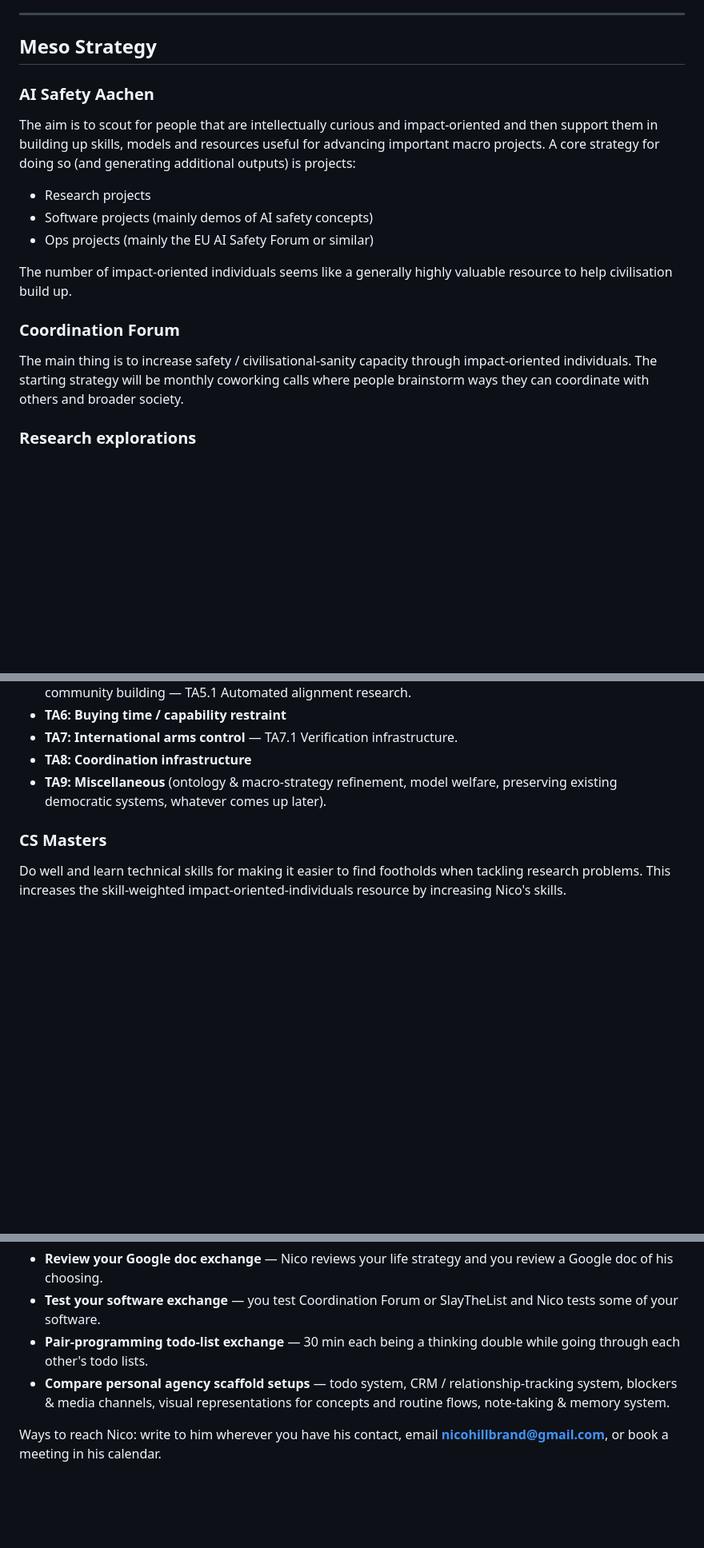
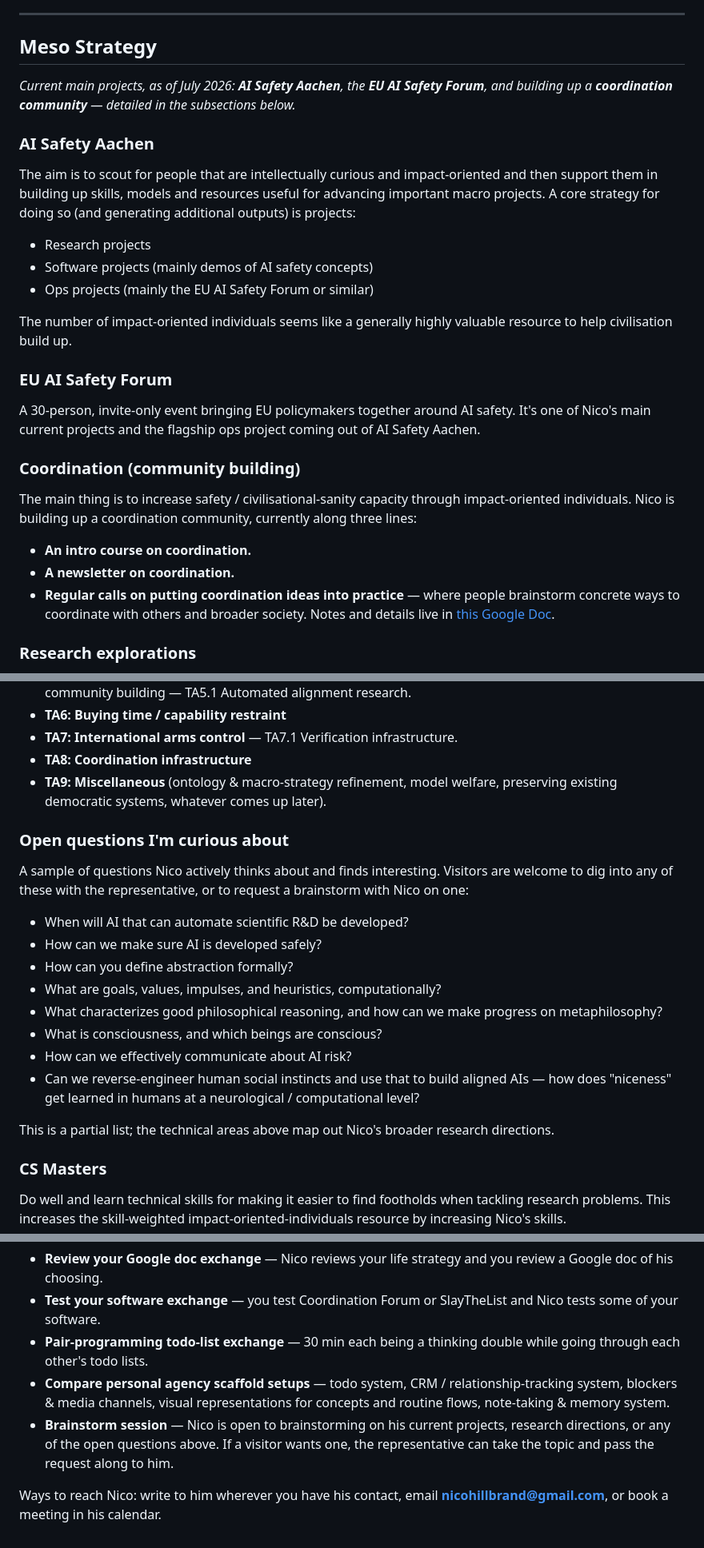
Before and after one commit to NicoHillbrand/AI-Representative, a Markdown page: content/public-doc.md, 3 parts joined by grey strips. Shown at 80% size. GitHub-like rendering; blank space fills up the shorter version.

Commit message:
Doc: current projects, open questions, and a brainstorm exchange
Flesh out the public doc's Meso Strategy with Nico's current main projects
(AI Safety Aachen, the EU AI Safety Forum, and a coordination community —
intro course, newsletter, and practice-oriented calls with a link to the
coordination-calls Google Doc), add an "Open questions I'm curious about"
section visitors can dig into, and offer a brainstorm session in the public
exchanges list.

Co-Authored-By: Claude Opus 4.8 (1M context) <noreply@anthropic.com>

```diff
--- a/content/public-doc.md
+++ b/content/public-doc.md
@@ -95,6 +95,8 @@ Even if alignment and extreme power concentration are solved and we have a globa
 
 ## Meso Strategy
 
+_Current main projects, as of July 2026: **AI Safety Aachen**, the **EU AI Safety Forum**, and building up a **coordination community** — detailed in the subsections below._
+
 ### AI Safety Aachen
 
 The aim is to scout for people that are intellectually curious and impact-oriented and then support them in building up skills, models and resources useful for advancing important macro projects. A core strategy for doing so (and generating additional outputs) is projects:
@@ -105,9 +107,17 @@ The aim is to scout for people that are intellectually curious and impact-orient
 
 The number of impact-oriented individuals seems like a generally highly valuable resource to help civilisation build up.
 
-### Coordination Forum
+### EU AI Safety Forum
 
-The main thing is to increase safety / civilisational-sanity capacity through impact-oriented individuals. The starting strategy will be monthly coworking calls where people brainstorm ways they can coordinate with others and broader society.
+A 30-person, invite-only event bringing EU policymakers together around AI safety. It's one of Nico's main current projects and the flagship ops project coming out of AI Safety Aachen.
+
+### Coordination (community building)
+
+The main thing is to increase safety / civilisational-sanity capacity through impact-oriented individuals. Nico is building up a coordination community, currently along three lines:
+
+- **An intro course on coordination.**
+- **A newsletter on coordination.**
+- **Regular calls on putting coordination ideas into practice** — where people brainstorm concrete ways to coordinate with others and broader society. Notes and details live in [this Google Doc](https://docs.google.com/document/d/1d9SVG2A-IIT_ojW2PsQZfLq0Ed8lhY0xGC6BjH1OSUo/edit).
 
 ### Research explorations
 
@@ -122,6 +132,21 @@ Roughly things Nico plans to look into over the next couple years, potentially s
 - **TA7: International arms control** — TA7.1 Verification infrastructure.
 - **TA8: Coordination infrastructure**
 - **TA9: Miscellaneous** (ontology & macro-strategy refinement, model welfare, preserving existing democratic systems, whatever comes up later).
+
+### Open questions I'm curious about
+
+A sample of questions Nico actively thinks about and finds interesting. Visitors are welcome to dig into any of these with the representative, or to request a brainstorm with Nico on one:
+
+- When will AI that can automate scientific R&D be developed?
+- How can we make sure AI is developed safely?
+- How can you define abstraction formally?
+- What are goals, values, impulses, and heuristics, computationally?
+- What characterizes good philosophical reasoning, and how can we make progress on metaphilosophy?
+- What is consciousness, and which beings are conscious?
+- How can we effectively communicate about AI risk?
+- Can we reverse-engineer human social instincts and use that to build aligned AIs — how does "niceness" get learned in humans at a neurological / computational level?
+
+This is a partial list; the technical areas above map out Nico's broader research directions.
 
 ### CS Masters
 
@@ -207,5 +232,6 @@ Nico is interested in initiating these kinds of exchanges:
 - **Test your software exchange** — you test Coordination Forum or SlayTheList and Nico tests some of your software.
 - **Pair-programming todo-list exchange** — 30 min each being a thinking double while going through each other's todo lists.
 - **Compare personal agency scaffold setups** — todo system, CRM / relationship-tracking system, blockers & media channels, visual representations for concepts and routine flows, note-taking & memory system.
+- **Brainstorm session** — Nico is open to brainstorming on his current projects, research directions, or any of the open questions above. If a visitor wants one, the representative can take the topic and pass the request along to him.
 
 Ways to reach Nico: write to him wherever you have his contact, email **nicohillbrand@gmail.com**, or book a meeting in his calendar.
```
